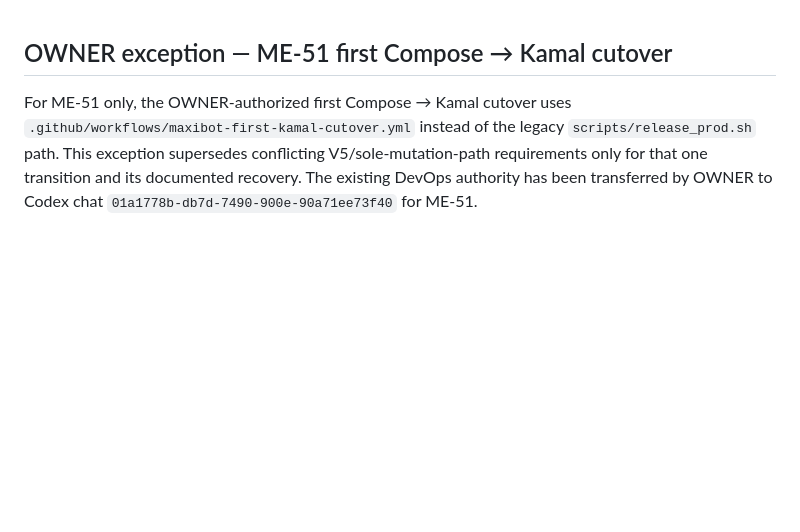
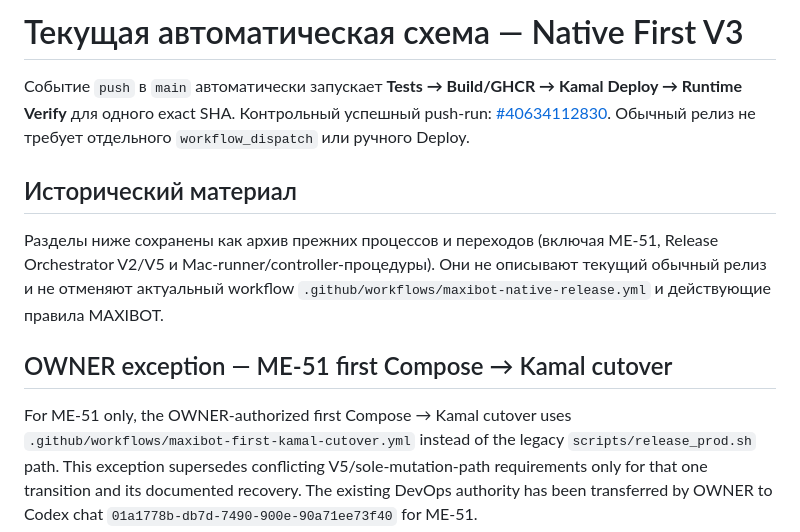
Before and after one commit to akhripunov/maxibot, a Markdown page: docs/RELEASE_AUTOMATION.md, the part around the change. Rendered like a GitHub page; blank space fills up the shorter version.

Commit message:
docs: record current automatic Kamal release flow

```diff
--- a/docs/RELEASE_AUTOMATION.md
+++ b/docs/RELEASE_AUTOMATION.md
@@ -1,3 +1,11 @@
+# Текущая автоматическая схема — Native First V3
+
+Событие `push` в `main` автоматически запускает **Tests → Build/GHCR → Kamal Deploy → Runtime Verify** для одного exact SHA. Контрольный успешный push-run: [#40634112830](https://github.com/akhripunov/maxibot/actions/runs/40634112830). Обычный релиз не требует отдельного `workflow_dispatch` или ручного Deploy.
+
+## Исторический материал
+
+Разделы ниже сохранены как архив прежних процессов и переходов (включая ME-51, Release Orchestrator V2/V5 и Mac-runner/controller-процедуры). Они не описывают текущий обычный релиз и не отменяют актуальный workflow `.github/workflows/maxibot-native-release.yml` и действующие правила MAXIBOT.
+
 ## OWNER exception — ME-51 first Compose → Kamal cutover
 
 For ME-51 only, the OWNER-authorized first Compose → Kamal cutover uses `.github/workflows/maxibot-first-kamal-cutover.yml` instead of the legacy `scripts/release_prod.sh` path. This exception supersedes conflicting V5/sole-mutation-path requirements only for that one transition and its documented recovery. The existing DevOps authority has been transferred by OWNER to Codex chat `01a1778b-db7d-7490-900e-90a71ee73f40` for ME-51.
```
